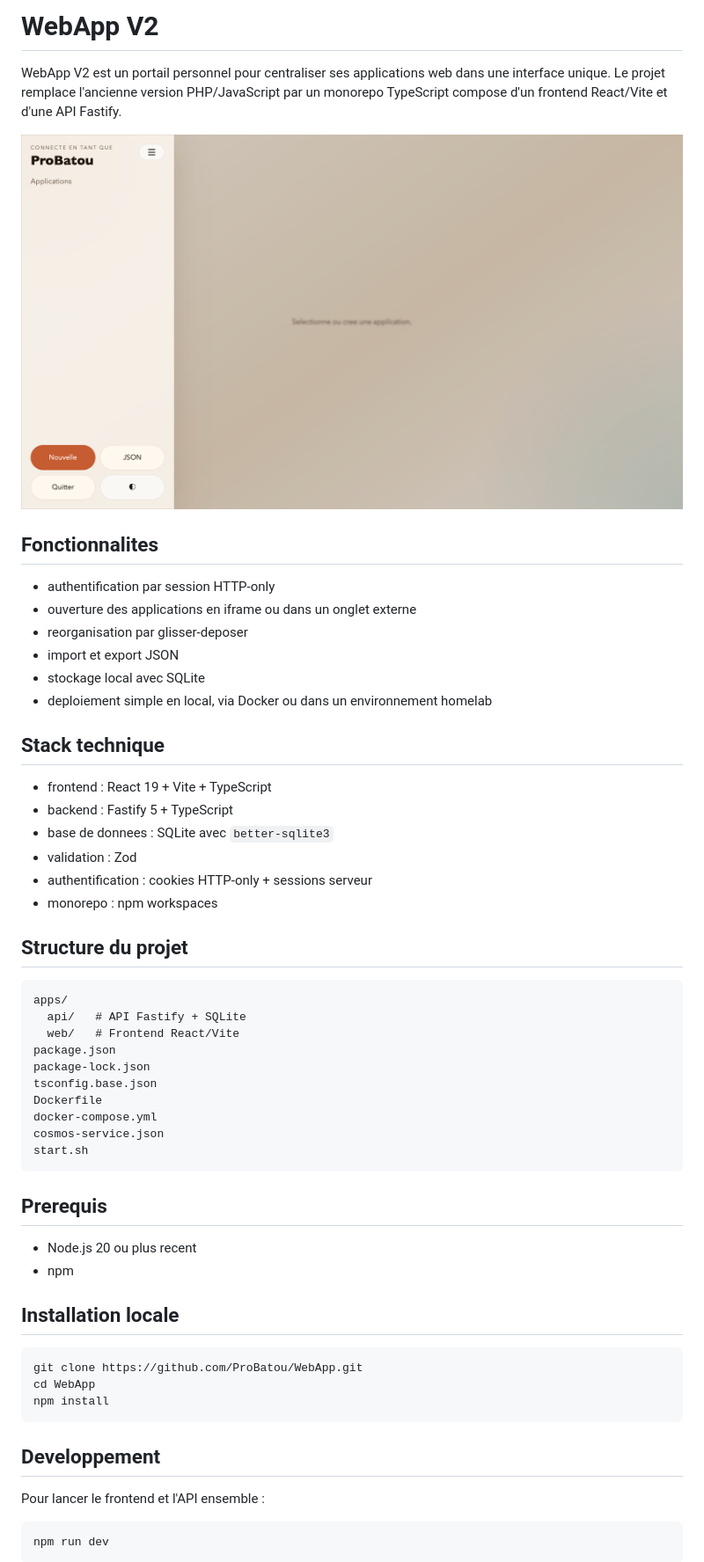
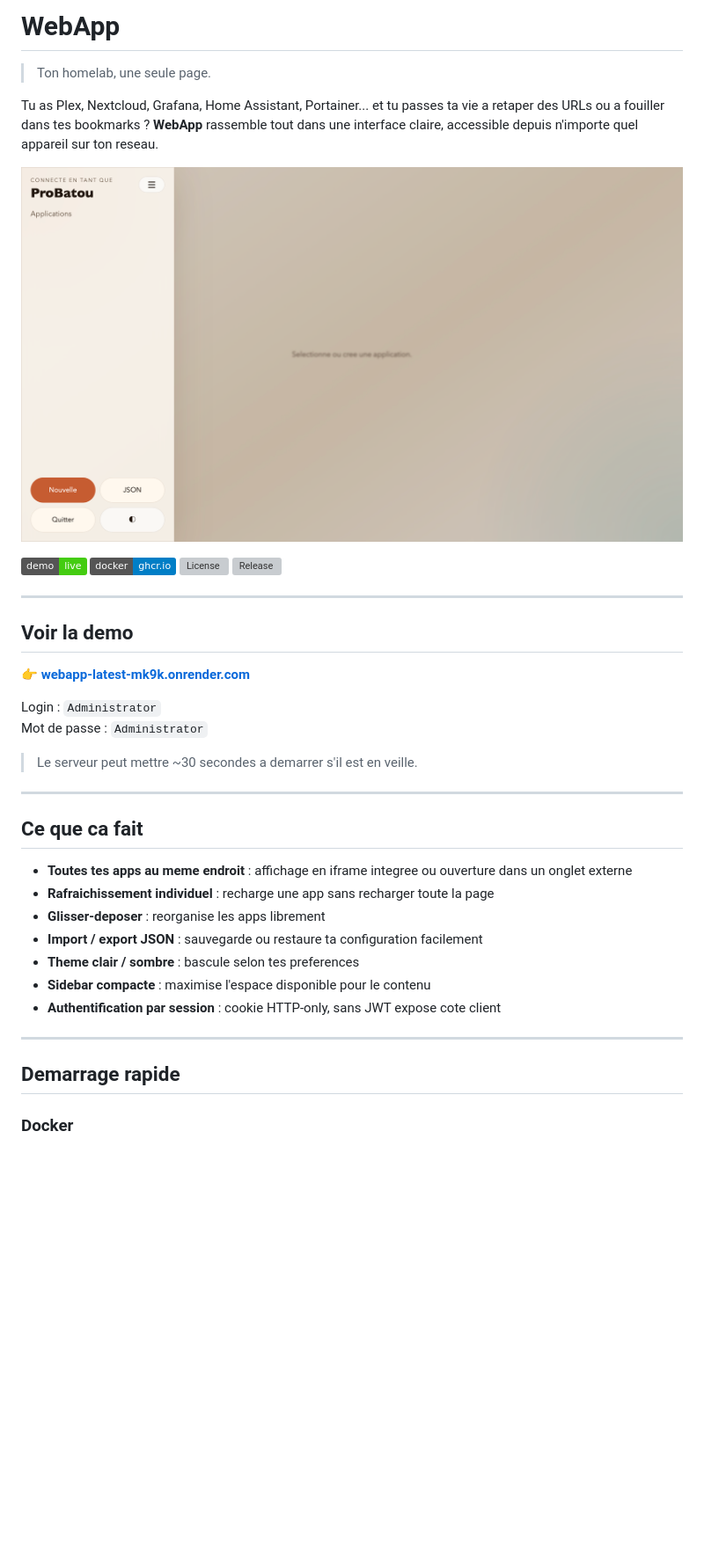
Before and after one commit to ProBatou/WebApp, a Markdown page: README.md, the part around one of its changes. Shown at 88% size. GitHub-like rendering; badges without logos; blank space fills up the shorter version; grey boxes are pictures that could not be loaded.

Commit message:
Refine README structure and deployment guidance

````diff
--- a/README.md
+++ b/README.md
@@ -1,61 +1,42 @@
-# WebApp V2
+# WebApp
 
-WebApp V2 est un portail personnel pour centraliser ses applications web dans une interface unique.
-Le projet remplace l'ancienne version PHP/JavaScript par un monorepo TypeScript compose d'un frontend React/Vite et d'une API Fastify.
+> Ton homelab, une seule page.
 
-![Apercu WebApp V2](./docs/webapp-v2-preview.png)
+Tu as Plex, Nextcloud, Grafana, Home Assistant, Portainer... et tu passes ta vie a retaper des URLs ou a fouiller dans tes bookmarks ? **WebApp** rassemble tout dans une interface claire, accessible depuis n'importe quel appareil sur ton reseau.
 
-## Fonctionnalites
+![Aperçu WebApp V2](./docs/webapp-v2-preview.png)
 
-- authentification par session HTTP-only
-- ouverture des applications en iframe ou dans un onglet externe
-- reorganisation par glisser-deposer
-- import et export JSON
-- stockage local avec SQLite
-- deploiement simple en local, via Docker ou dans un environnement homelab
+[![Demo](https://img.shields.io/badge/demo-live-brightgreen)](https://webapp-latest-mk9k.onrender.com)
+[![Docker](https://img.shields.io/badge/docker-ghcr.io-blue)](https://ghcr.io/probatou/webapp)
+[![License](https://img.shields.io/github/license/ProBatou/WebApp)](./LICENSE)
+[![Release](https://img.shields.io/github/v/release/ProBatou/WebApp)](https://github.com/ProBatou/WebApp/releases)
 
-## Stack technique
+---
 
-- frontend : React 19 + Vite + TypeScript
-- backend : Fastify 5 + TypeScript
-- base de donnees : SQLite avec `better-sqlite3`
-- validation : Zod
-- authentification : cookies HTTP-only + sessions serveur
-- monorepo : npm workspaces
+## Voir la demo
 
-## Structure du projet
+👉 **[webapp-latest-mk9k.onrender.com](https://webapp-latest-mk9k.onrender.com)**
 
-```text
-apps/
-  api/   # API Fastify + SQLite
-  web/   # Frontend React/Vite
-package.json
-package-lock.json
-tsconfig.base.json
-Dockerfile
-docker-compose.yml
-cosmos-service.json
-start.sh
-```
+Login : `Administrator`
+Mot de passe : `Administrator`
 
-## Prerequis
+> Le serveur peut mettre ~30 secondes a demarrer s'il est en veille.
 
-- Node.js 20 ou plus recent
-- npm
+---
 
-## Installation locale
+## Ce que ca fait
 
-```bash
-git clone https://github.com/ProBatou/WebApp.git
-cd WebApp
-npm install
-```
+- **Toutes tes apps au meme endroit** : affichage en iframe integree ou ouverture dans un onglet externe
+- **Rafraichissement individuel** : recharge une app sans recharger toute la page
+- **Glisser-deposer** : reorganise les apps librement
+- **Import / export JSON** : sauvegarde ou restaure ta configuration facilement
+- **Theme clair / sombre** : bascule selon tes preferences
+- **Sidebar compacte** : maximise l'espace disponible pour le contenu
+- **Authentification par session** : cookie HTTP-only, sans JWT expose cote client
 
-## Developpement
+---
 
-Pour lancer le frontend et l'API ensemble :
+## Demarrage rapide
 
-```bash
-npm run dev
-```
+### Docker
 
````
Also changed, not shown: other parts of README.md (+92 -99 lines).
